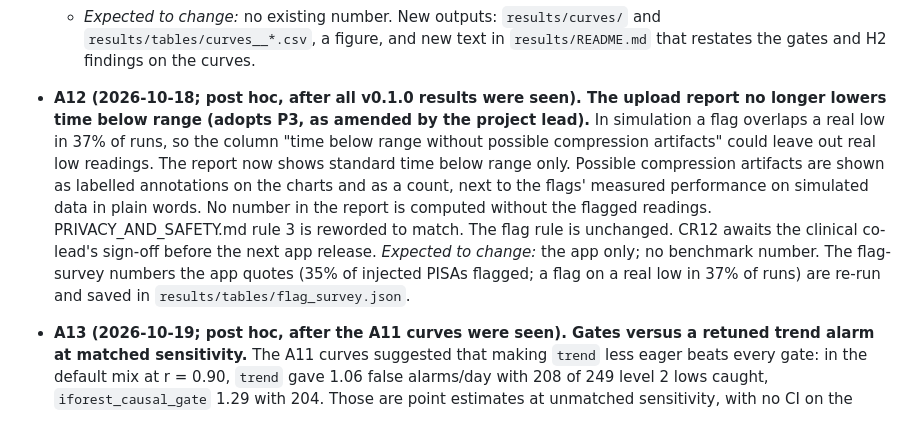
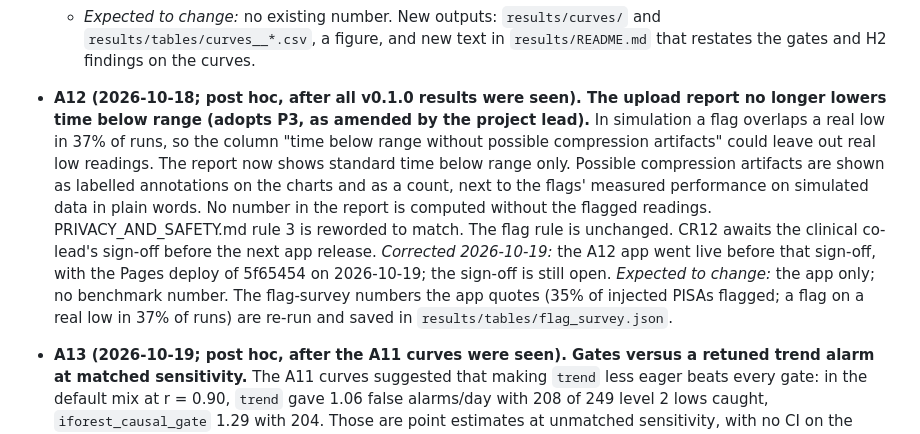
Before and after one commit to pkarakala/ghost-lows, a Markdown page: docs/DECISIONS.md, the part around the change. GitHub-like rendering.

```diff
--- a/docs/DECISIONS.md
+++ b/docs/DECISIONS.md
@@ -68,7 +68,7 @@ Each entry gives the date, whether any full-benchmark result existed at the time
   - *Readings (secondary, labelled so).* (i) For each gate and mix, the largest r below 1 at which compression false alarms per day are lower than at r = 1 with a paired-bootstrap CI of the ratio below 1, and the cost there: the paired difference in test level 2 sensitivity, and the number of extra missed level 2 lows. (ii) H2 restated on the curve: the context-over-base rate ratio of compression false alarms at r = 0.95 and 0.99, with a paired patient bootstrap and the H2 reading rule. The pre-registered H2 test stays the δ = 0 result; the curves never replace it.
   - *Check.* The r = 1.00 point must reproduce the v0.1.0 thresholds and test metrics at PISA on every night for every alarm in `rq1_pisa_sweep` and `rq3_kalman`. If it does not, the curves are not reported until the difference is explained.
   - *Expected to change:* no existing number. New outputs: `results/curves/` and `results/tables/curves__*.csv`, a figure, and new text in `results/README.md` that restates the gates and H2 findings on the curves.
-- **A12 (2026-10-18; post hoc, after all v0.1.0 results were seen). The upload report no longer lowers time below range (adopts P3, as amended by the project lead).** In simulation a flag overlaps a real low in 37% of runs, so the column "time below range without possible compression artifacts" could leave out real low readings. The report now shows standard time below range only. Possible compression artifacts are shown as labelled annotations on the charts and as a count, next to the flags' measured performance on simulated data in plain words. No number in the report is computed without the flagged readings. PRIVACY_AND_SAFETY.md rule 3 is reworded to match. The flag rule is unchanged. CR12 awaits the clinical co-lead's sign-off before the next app release. *Expected to change:* the app only; no benchmark number. The flag-survey numbers the app quotes (35% of injected PISAs flagged; a flag on a real low in 37% of runs) are re-run and saved in `results/tables/flag_survey.json`.
+- **A12 (2026-10-18; post hoc, after all v0.1.0 results were seen). The upload report no longer lowers time below range (adopts P3, as amended by the project lead).** In simulation a flag overlaps a real low in 37% of runs, so the column "time below range without possible compression artifacts" could leave out real low readings. The report now shows standard time below range only. Possible compression artifacts are shown as labelled annotations on the charts and as a count, next to the flags' measured performance on simulated data in plain words. No number in the report is computed without the flagged readings. PRIVACY_AND_SAFETY.md rule 3 is reworded to match. The flag rule is unchanged. CR12 awaits the clinical co-lead's sign-off before the next app release. *Corrected 2026-10-19:* the A12 app went live before that sign-off, with the Pages deploy of 5f65454 on 2026-10-19; the sign-off is still open. *Expected to change:* the app only; no benchmark number. The flag-survey numbers the app quotes (35% of injected PISAs flagged; a flag on a real low in 37% of runs) are re-run and saved in `results/tables/flag_survey.json`.
 
 - **A13 (2026-10-19; post hoc, after the A11 curves were seen). Gates versus a retuned trend alarm at matched sensitivity.** The A11 curves suggested that making `trend` less eager beats every gate: in the default mix at r = 0.90, `trend` gave 1.06 false alarms/day with 208 of 249 level 2 lows caught, `iforest_causal_gate` 1.29 with 204. Those are point estimates at unmatched sensitivity, with no CI on the difference. A13 tests the claim before anyone makes it. Secondary and exploratory. Definition, fixed before computing:
   - *Question.* At matched held-out level 2 sensitivity, does each comparator give fewer false alarms per day than `trend` with its own prediction threshold swept ("retuned trend")?
```
Also changed, not shown: docs/CLINICAL_REVIEW.md (+1 -1 lines), docs/PRIVACY_AND_SAFETY.md (+1 -1 lines).
